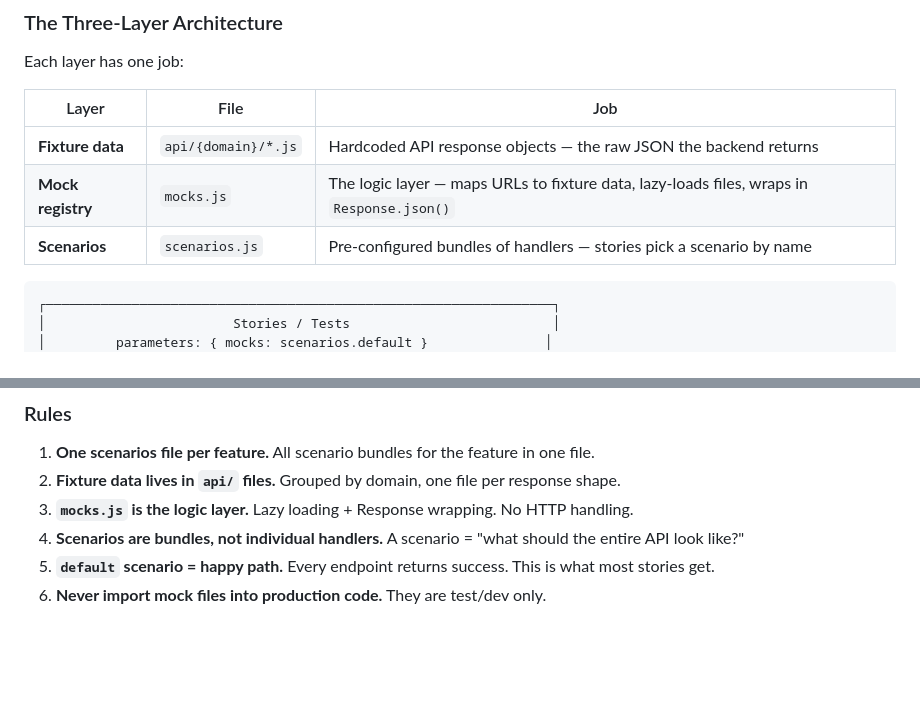
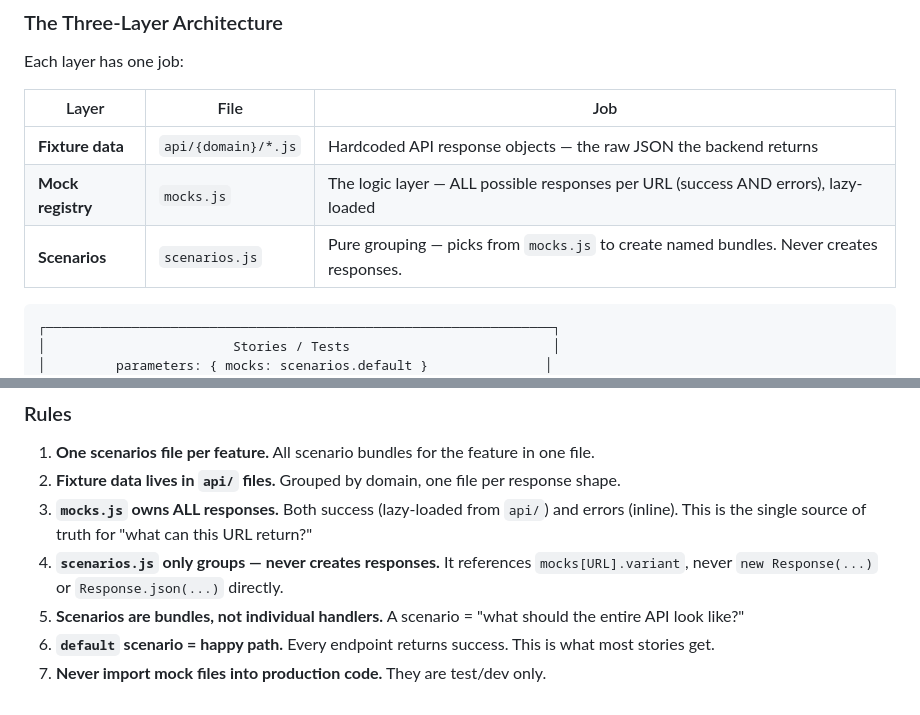
Before and after one commit to frostorygon/storybook-poc, a Markdown page: docs/guidelines/08-services-mocking-data.md, 2 parts joined by grey strips. Drawn GitHub-style; blank space fills up the shorter version.

````diff
--- a/docs/guidelines/08-services-mocking-data.md
+++ b/docs/guidelines/08-services-mocking-data.md
@@ -153,8 +153,8 @@ Each layer has one job:
 | Layer | File | Job |
 |-------|------|-----|
 | **Fixture data** | `api/{domain}/*.js` | Hardcoded API response objects — the raw JSON the backend returns |
-| **Mock registry** | `mocks.js` | The logic layer — maps URLs to fixture data, lazy-loads files, wraps in `Response.json()` |
-| **Scenarios** | `scenarios.js` | Pre-configured bundles of handlers — stories pick a scenario by name |
+| **Mock registry** | `mocks.js` | The logic layer — ALL possible responses per URL (success AND errors), lazy-loaded |
+| **Scenarios** | `scenarios.js` | Pure grouping — picks from `mocks.js` to create named bundles. Never creates responses. |
 
 ```
 ┌─────────────────────────────────────────────────────────────────┐
@@ -360,7 +375,8 @@ Pattern: **`{scenario}{Resource}Response`** — for test assertions.
 
 1. **One scenarios file per feature.** All scenario bundles for the feature in one file.
 2. **Fixture data lives in `api/` files.** Grouped by domain, one file per response shape.
-3. **`mocks.js` is the logic layer.** Lazy loading + Response wrapping. No HTTP handling.
-4. **Scenarios are bundles, not individual handlers.** A scenario = "what should the entire API look like?"
-5. **`default` scenario = happy path.** Every endpoint returns success. This is what most stories get.
-6. **Never import mock files into production code.** They are test/dev only.
+3. **`mocks.js` owns ALL responses.** Both success (lazy-loaded from `api/`) and errors (inline). This is the single source of truth for "what can this URL return?"
+4. **`scenarios.js` only groups — never creates responses.** It references `mocks[URL].variant`, never `new Response(...)` or `Response.json(...)` directly.
+5. **Scenarios are bundles, not individual handlers.** A scenario = "what should the entire API look like?"
+6. **`default` scenario = happy path.** Every endpoint returns success. This is what most stories get.
+7. **Never import mock files into production code.** They are test/dev only.
````
Also changed, not shown: other parts of docs/guidelines/08-services-mocking-data.md (+28 -13 lines), docs/guidelines/10-api-onboarding.md (+26 -24 lines).
